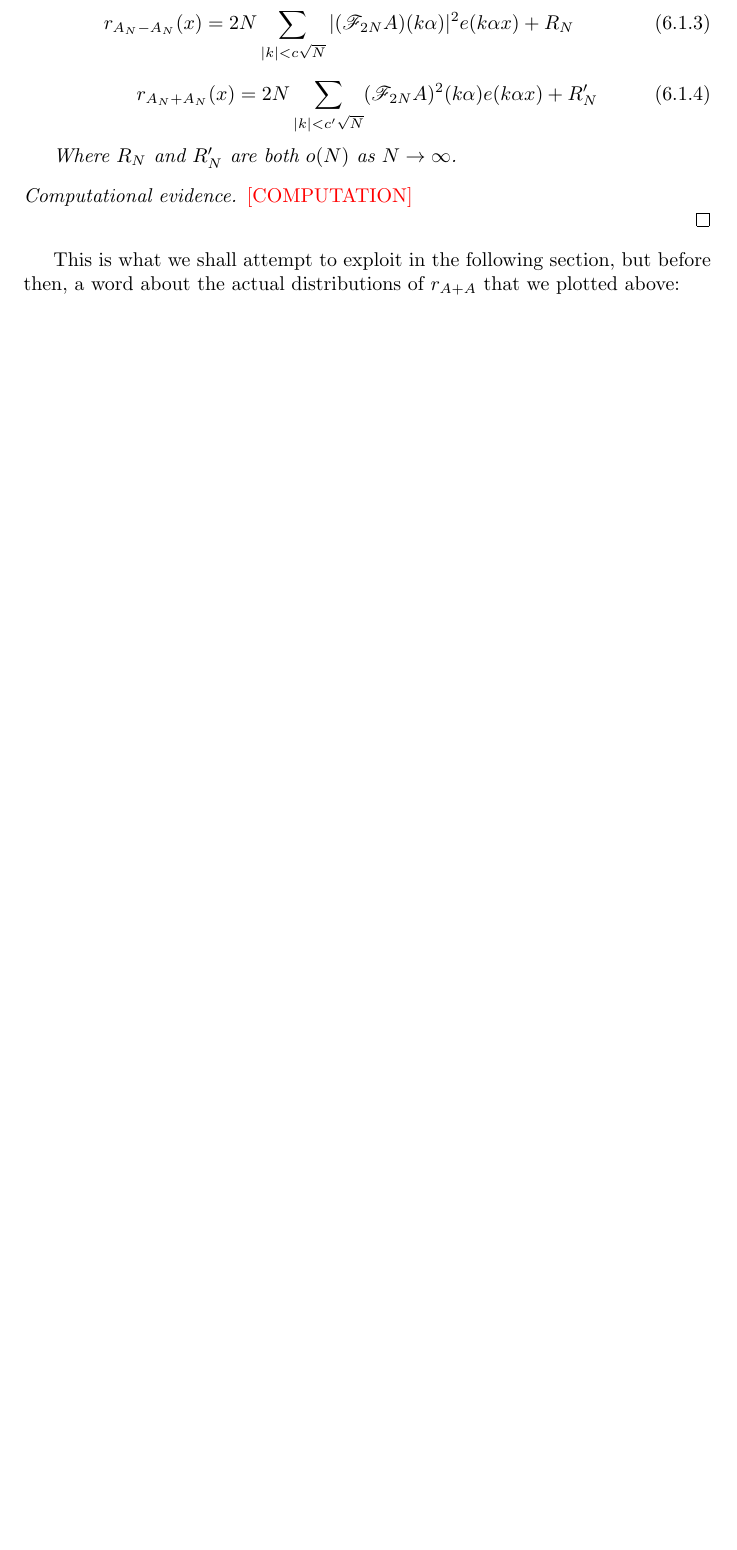
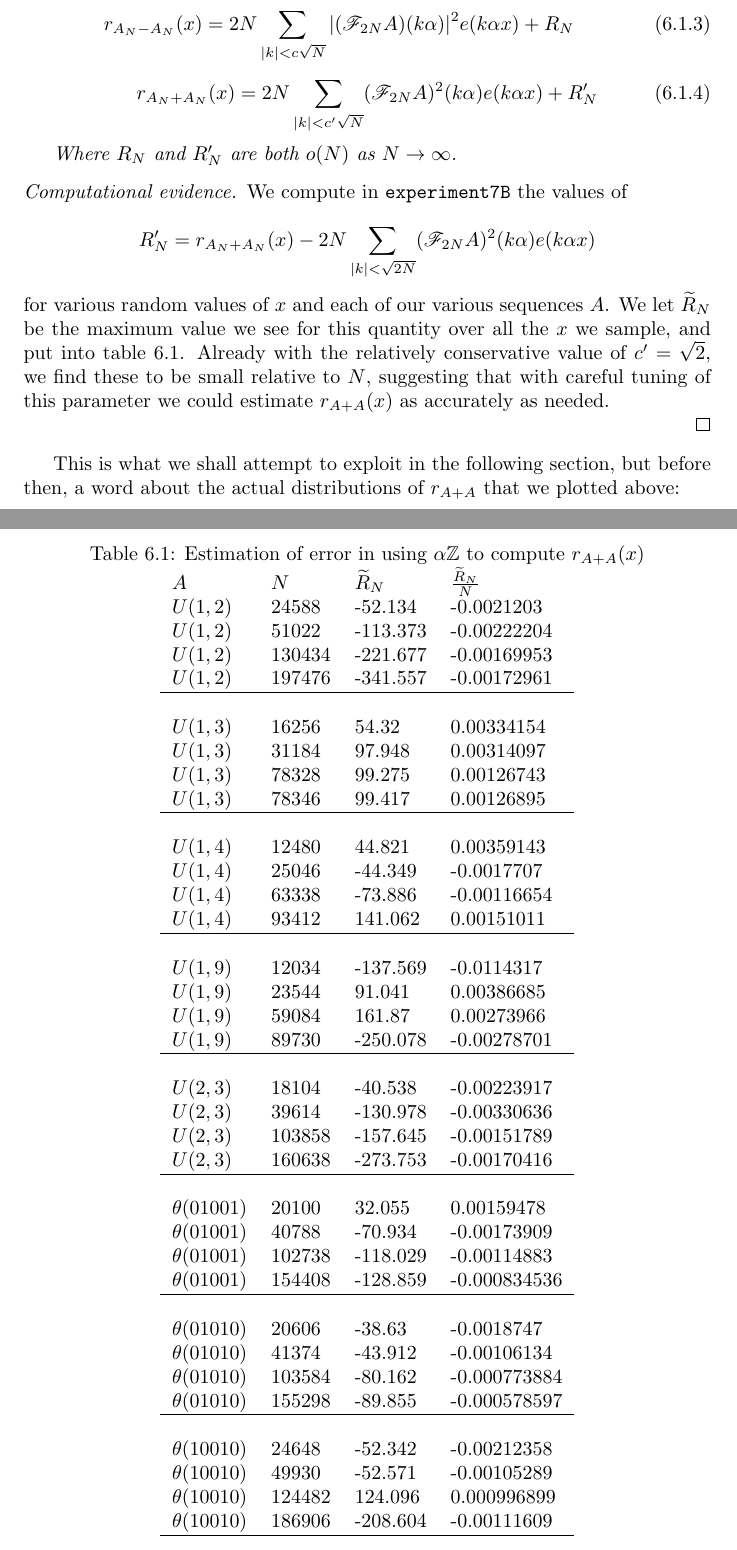
Before and after one commit to daniel3735928559/wip-ulam, a LaTeX thesis (doc/doc.tex, which reads doc/datafiles/rAA_est_01001.csv, doc/datafiles/rAA_est_01010.csv, doc/datafiles/rAA_est_10010.csv): part of page 51 of 73 before the commit and two parts of pages 51 and 52 of 75 after it, the two joined at a grey line, cut so that both start at the same text, the shorter picture padded with empty space. The pictures show the PDF file doc/doc.pdf that the author committed with the source.

Commit message:
doc 7.2.1, formatting; exp 7B, 9

```diff
--- /dev/null
+++ b/doc/datafiles/rAA_est_01001.csv
@@ -0,0 +1,5 @@
+9956,-27.212,-0.00273323
+20100,32.055,0.00159478
+40788,-70.934,-0.00173909
+102738,-118.029,-0.00114883
+154408,-128.859,-0.000834536
--- /dev/null
+++ b/doc/datafiles/rAA_est_01010.csv
@@ -0,0 +1,5 @@
+10136,-25.02,-0.00246843
+20606,-38.63,-0.0018747
+41374,-43.912,-0.00106134
+103584,-80.162,-0.000773884
+155298,-89.855,-0.000578597
--- /dev/null
+++ b/doc/datafiles/rAA_est_10010.csv
@@ -0,0 +1,5 @@
+12018,-27.503,-0.00228848
+24648,-52.342,-0.00212358
+49930,-52.571,-0.00105289
+124482,124.096,0.000996899
+186906,-208.604,-0.00111609
--- /dev/null
+++ b/doc/datafiles/rAA_est_u1_2.csv
@@ -0,0 +1,5 @@
+11370,-31.294,-0.00275233
+24588,-52.134,-0.0021203
+51022,-113.373,-0.00222204
+130434,-221.677,-0.00169953
+197476,-341.557,-0.00172961
--- /dev/null
+++ b/doc/datafiles/rAA_est_u1_3.csv
@@ -0,0 +1,5 @@
+8500,-29.348,-0.00345271
+16256,54.32,0.00334154
+31184,97.948,0.00314097
+78328,99.275,0.00126743
+78346,99.417,0.00126895
--- /dev/null
+++ b/doc/datafiles/rAA_est_u1_4.csv
@@ -0,0 +1,5 @@
+6222,-51.138,-0.0082189
+12480,44.821,0.00359143
+25046,-44.349,-0.0017707
+63338,-73.886,-0.00116654
+93412,141.062,0.00151011
--- /dev/null
+++ b/doc/datafiles/rAA_est_u1_9.csv
@@ -0,0 +1,5 @@
+5338,-52.775,-0.00988666
+12034,-137.569,-0.0114317
+23544,91.041,0.00386685
+59084,161.87,0.00273966
+89730,-250.078,-0.00278701
--- /dev/null
+++ b/doc/datafiles/rAA_est_u2_3.csv
@@ -0,0 +1,5 @@
+8698,-36.578,-0.00420533
+18104,-40.538,-0.00223917
+39614,-130.978,-0.00330636
+103858,-157.645,-0.00151789
+160638,-273.753,-0.00170416
--- a/doc/doc.tex
+++ b/doc/doc.tex
@@ -2510,7 +2510,48 @@ Where $R_N$ and $R'_N$ are both $o(N)$ as $N \to \infty$.
 
 \begin{proof}[Computational evidence]
 
-{\color{red}[COMPUTATION]}
+We compute in \icode{experiment7B} the values of
+
+\[R'_N = r_{A_N + A_N}(x) - 2N\sum_{|k| < \sqrt{2N}}(\dft_{2N}A)^2(k
+  \alpha) e(k\alpha x)\] for various random values of $x$ and each of
+our various sequences $A$.  We let $\widetilde{R}_N$ be the maximum
+value we see for this quantity over all the $x$ we sample, and put
+into table \ref{tab:rAA_est_error}.  Already with the relatively
+conservative value of $c' = \sqrt{2}$, we find these to be small
+relative to $N$, suggesting that with careful tuning of this parameter
+we could estimate $r_{A+A}(x)$ as accurately as needed.
+
+\begin{table}
+\caption{Estimation of error in using $\alpha\Z$ to compute
+  $r_{A+A}(x)$}\label{tab:rAA_est_error}
+\centering
+\begin{tabular}{llll}
+$A$ & $N$ & $\widetilde{R}_N$ & $\frac{\widetilde{R}_N}{N}$
+  \csvreader{datafiles/rAA_est_u1_2.csv}{}
+  {\\$\ulam{1}{2}$ & \csvcoli & \csvcolii & \csvcoliii}\\\hline
+
+  \csvreader{datafiles/rAA_est_u1_3.csv}{}
+  {\\$\ulam{1}{3}$ & \csvcoli & \csvcolii & \csvcoliii}\\\hline
+
+  \csvreader{datafiles/rAA_est_u1_4.csv}{}
+  {\\$\ulam{1}{4}$ & \csvcoli & \csvcolii & \csvcoliii}\\\hline
+
+  \csvreader{datafiles/rAA_est_u1_9.csv}{}
+  {\\$\ulam{1}{9}$ & \csvcoli & \csvcolii & \csvcoliii}\\\hline
+
+  \csvreader{datafiles/rAA_est_u2_3.csv}{}
+  {\\$\ulam{2}{3}$ & \csvcoli & \csvcolii & \csvcoliii}\\\hline
+
+  \csvreader{datafiles/rAA_est_01001.csv}{}
+  {\\$\theta(01001)$ & \csvcoli & \csvcolii & \csvcoliii}\\\hline
+
+  \csvreader{datafiles/rAA_est_01010.csv}{}
+  {\\$\theta(01010)$ & \csvcoli & \csvcolii & \csvcoliii}\\\hline
+
+  \csvreader{datafiles/rAA_est_10010.csv}{}
+  {\\$\theta(10010)$ & \csvcoli & \csvcolii & \csvcoliii}\\\hline
+\end{tabular}
+\end{table}
 
 \end{proof}
 
```
Also changed, not shown: doc/datafiles/density.csv (added, +9 -0 lines), doc/doc.pdf, doc/doc.tex (29 more changed lines), 10 other files.
